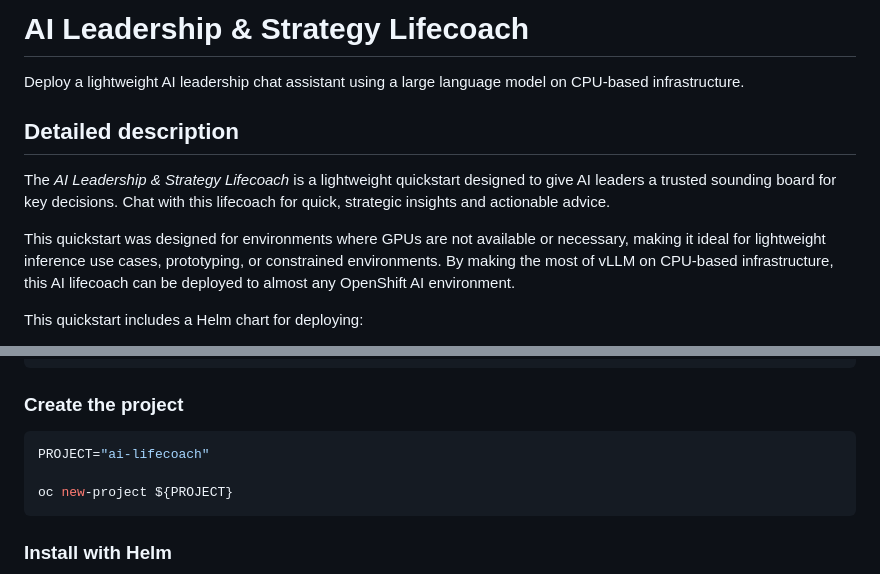
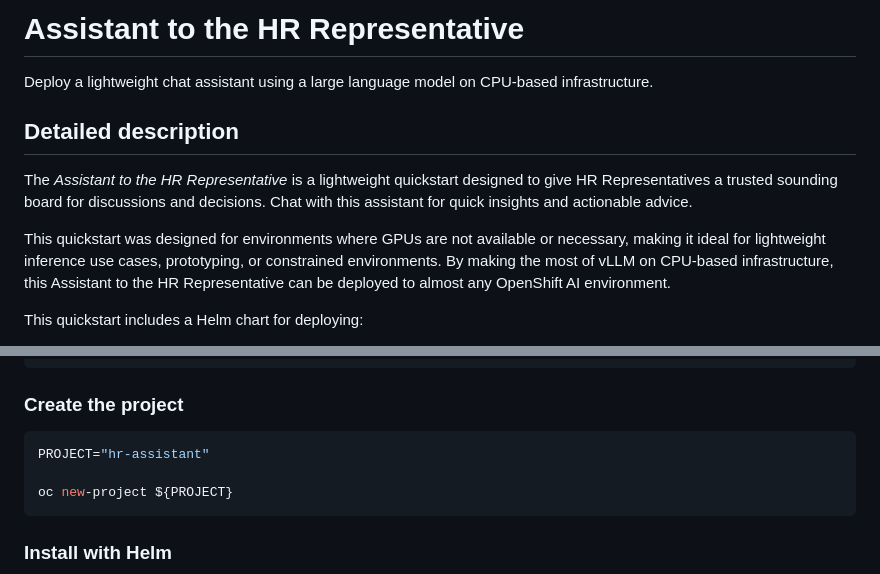
Before and after one commit to rh-ai-quickstart/llm-cpu-serving, a Markdown page: README.md, 2 parts joined by grey strips. Rendered like a GitHub page.

````diff
--- a/README.md
+++ b/README.md
@@ -1,17 +1,17 @@
-# AI Leadership & Strategy Lifecoach
+# Assistant to the HR Representative
 
-Deploy a lightweight AI leadership chat assistant using a large language model on CPU-based infrastructure.
+Deploy a lightweight chat assistant using a large language model on CPU-based infrastructure.
 
 ## Detailed description
 
-The *AI Leadership & Strategy Lifecoach* is a lightweight quickstart designed to
-give AI leaders a trusted sounding board for key decisions. Chat with this
-lifecoach for quick, strategic insights and actionable advice.
+The *Assistant to the HR Representative* is a lightweight quickstart designed to
+give HR Representatives a trusted sounding board for discussions and decisions.
+Chat with this assistant for quick insights and actionable advice.
 
 This quickstart was designed for environments where GPUs are not available or
 necessary, making it ideal for lightweight inference use cases, prototyping, or
 constrained environments. By making the most of vLLM on CPU-based
-infrastructure, this AI lifecoach can be deployed to almost any OpenShift AI
+infrastructure, this Assistant to the HR Representative can be deployed to almost any OpenShift AI
 environment.
 
 This quickstart includes a Helm chart for deploying:
@@ -91,7 +91,7 @@ storageClassName: gp3-csi
 ### Create the project
 
 ```bash
-PROJECT="ai-lifecoach"
+PROJECT="hr-assistant"
 
 oc new-project ${PROJECT}
 ```
````
Also changed, not shown: other parts of README.md (+2 -2 lines), docs/images/anythingllm-1.png, docs/images/rhoai-1.png, docs/images/rhoai-2.png, 1 other file.
